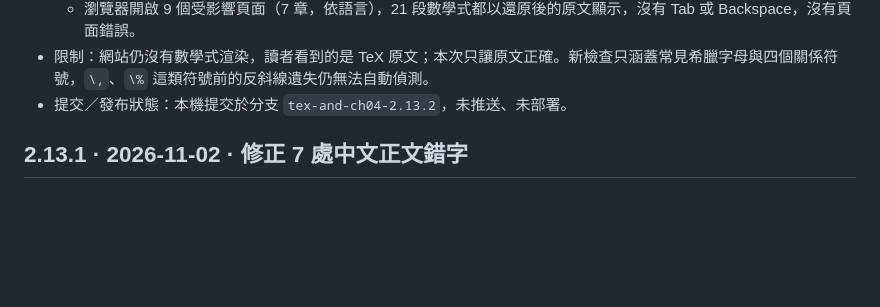
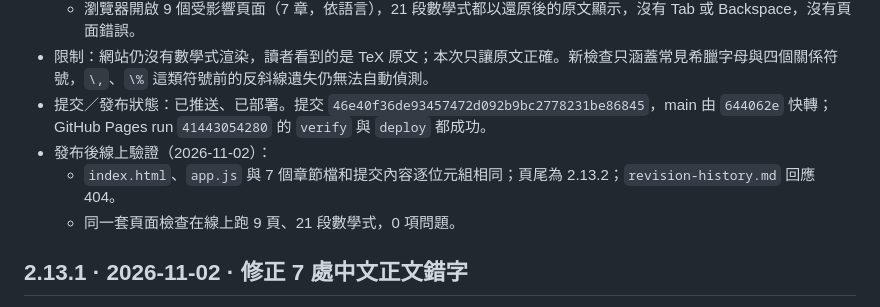
Before and after one commit to SamHuang68/semiconductor-knowledge-hub, a Markdown page: revision-history.md, the part around the change. GitHub-like rendering; blank space fills up the shorter version.

Commit message:
docs: 記錄 2.13.2 的發布狀態與線上驗證結果
Co-Authored-By: Claude Opus 5.5 <noreply@anthropic.com>

```diff
--- a/revision-history.md
+++ b/revision-history.md
@@ -20,7 +20,10 @@
   - `npm run verify` 結束碼 0；`scripts/build-site.mjs` 通過（188 個檔案、142 個相對參照）。
   - 瀏覽器開啟 9 個受影響頁面（7 章，依語言），21 段數學式都以還原後的原文顯示，沒有 Tab 或 Backspace，沒有頁面錯誤。
 - 限制：網站仍沒有數學式渲染，讀者看到的是 TeX 原文；本次只讓原文正確。新檢查只涵蓋常見希臘字母與四個關係符號，`\,`、`\%` 這類符號前的反斜線遺失仍無法自動偵測。
-- 提交／發布狀態：本機提交於分支 `tex-and-ch04-2.13.2`，未推送、未部署。
+- 提交／發布狀態：已推送、已部署。提交 `46e40f36de93457472d092b9bc2778231be86845`，main 由 `644062e` 快轉；GitHub Pages run `41443054280` 的 `verify` 與 `deploy` 都成功。
+- 發布後線上驗證（2026-11-02）：
+  - `index.html`、`app.js` 與 7 個章節檔和提交內容逐位元組相同；頁尾為 2.13.2；`revision-history.md` 回應 404。
+  - 同一套頁面檢查在線上跑 9 頁、21 段數學式，0 項問題。
 
 ## 2.13.1 · 2026-11-02 · 修正 7 處中文正文錯字
 
```
